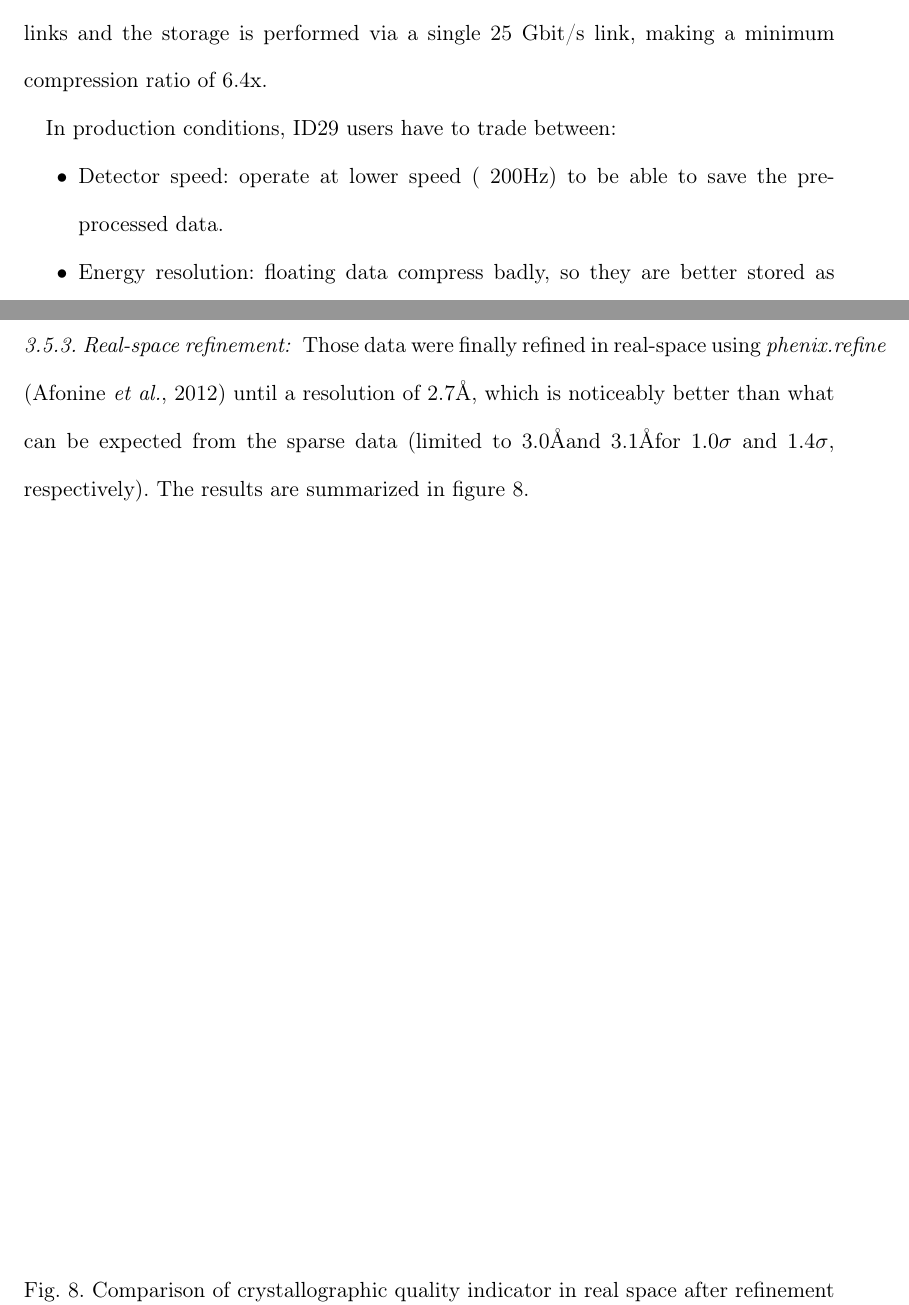
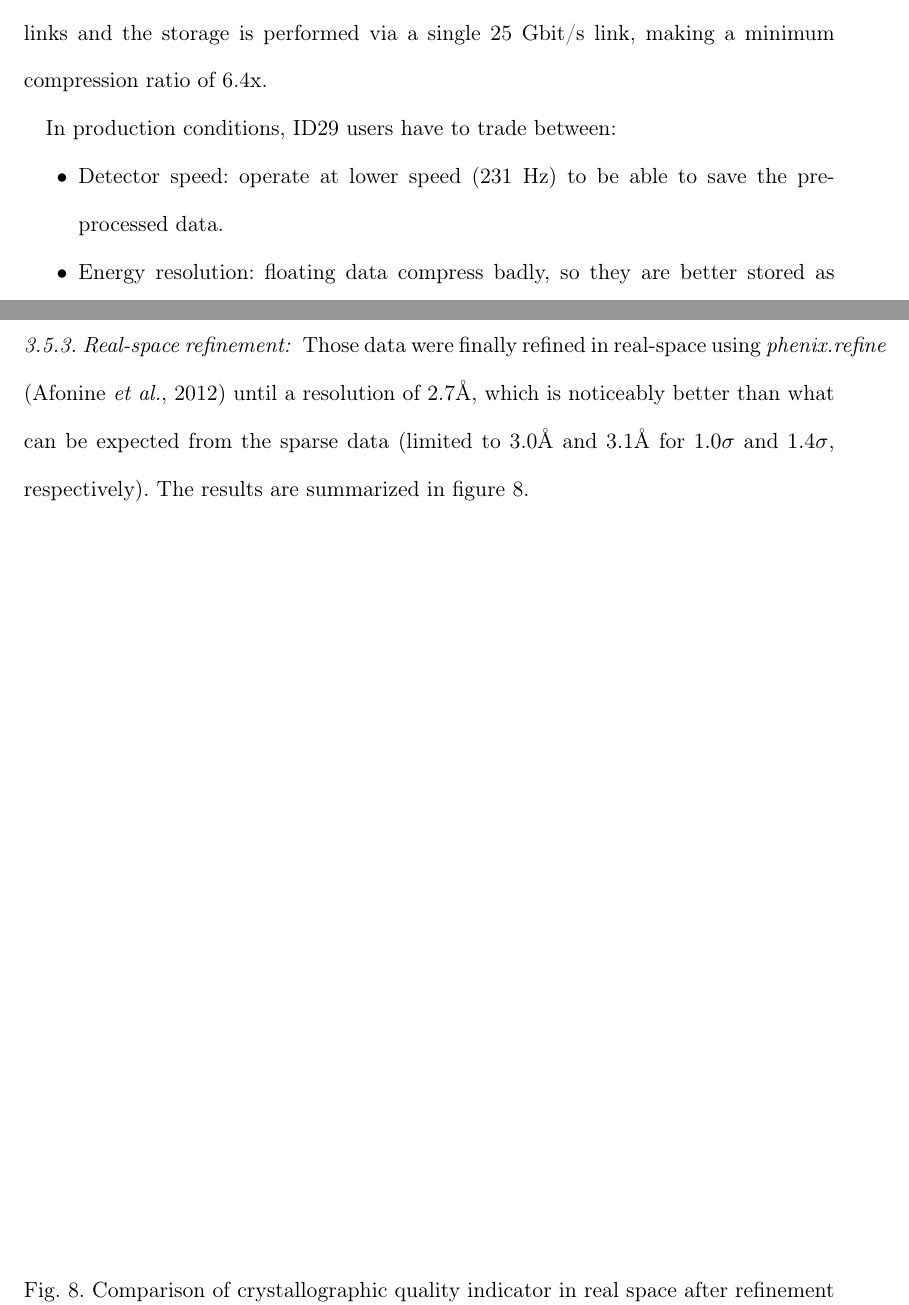
Before and after one commit to kif/publi_serial, a LaTeX document (serial.tex): two parts of pages 19 and 26 of 41, joined at a grey line, cut so that both start at the same text. Compiled offline with pdfLaTeX.

Commit message:
Updates from Overleaf

```diff
--- a/serial.tex
+++ b/serial.tex
@@ -503,7 +503,7 @@ The detector outputs the data via $8\times$ 10Gbit/s network links and the stora
 
 In production conditions, ID29 users have to trade between:
 \begin{itemize}
-    \item Detector speed: operate at lower speed (~200Hz) to be able to save the pre-processed data.
+    \item Detector speed: operate at lower speed (231 Hz) to be able to save the pre-processed data.
     \item Energy resolution: floating data compress badly, so they are better stored as integer, where the number of ADU per photon can be tuned. With 1 ADU per photon, one gets the best compression rates but one looses the sub-photon energy resolution of the \textsc{Jungfrau} detector.
     \item  Use the burst mode: acquire only shorter datasets and make pauses to let the data reach the disk in the central storage.
     \item Discard pixel of lower intensity: this is a new possibility offered by this algorithm.
@@ -684,7 +684,7 @@ of the quality which is much earlier, by half an Angstrom, in comparison with wh
 %This highlights the need of careful management of the data both at the compression and at the decompression.
 \subsubsection{Real-space refinement:}
 
-Those data were finally refined in real-space using \textit{phenix.refine} \cite{phenix} until a resolution of 2.7\AA, which is noticeably better than what can be expected from the sparse data (limited to 3.0\AA and 3.1\AA for $1.0\sigma$ and $1.4\sigma$, respectively).
+Those data were finally refined in real-space using \textit{phenix.refine} \cite{phenix} until a resolution of 2.7\AA, which is noticeably better than what can be expected from the sparse data (limited to 3.0\AA ~and 3.1\AA ~for $1.0\sigma$ and $1.4\sigma$, respectively).
 The results are summarized in figure \ref{r-NQO1}.
 
 \begin{figure}
```
